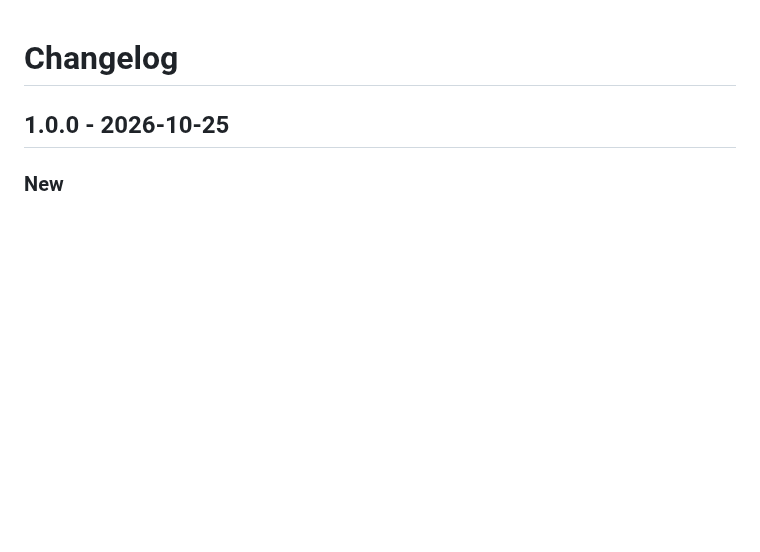
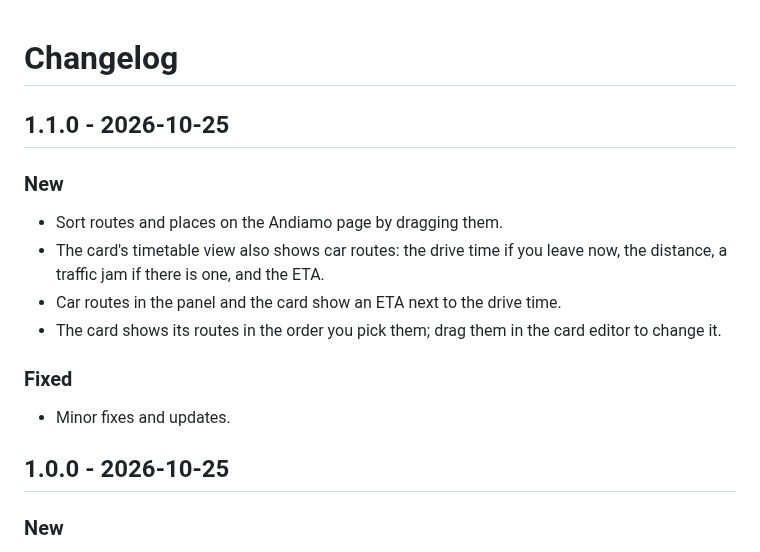
Before and after one commit to geeForceOne/andiamo, a Markdown page: CHANGELOG.md, the part around the change. Drawn GitHub-style; blank space fills up the shorter version.

```diff
--- a/CHANGELOG.md
+++ b/CHANGELOG.md
@@ -1,4 +1,17 @@
 # Changelog
+
+## 1.1.0 - 2026-10-25
+
+### New
+
+- Sort routes and places on the Andiamo page by dragging them.
+- The card's timetable view also shows car routes: the drive time if you leave now, the distance, a traffic jam if there is one, and the ETA.
+- Car routes in the panel and the card show an ETA next to the drive time.
+- The card shows its routes in the order you pick them; drag them in the card editor to change it.
+
+### Fixed
+
+- Minor fixes and updates.
 
 ## 1.0.0 - 2026-10-25
 
```
Also changed, not shown: README.md (+11 -7 lines), docs/screenshots/card-car.png, docs/screenshots/card-timetable.png, docs/screenshots/card.png, docs/screenshots/routes.png, 9 other files.
